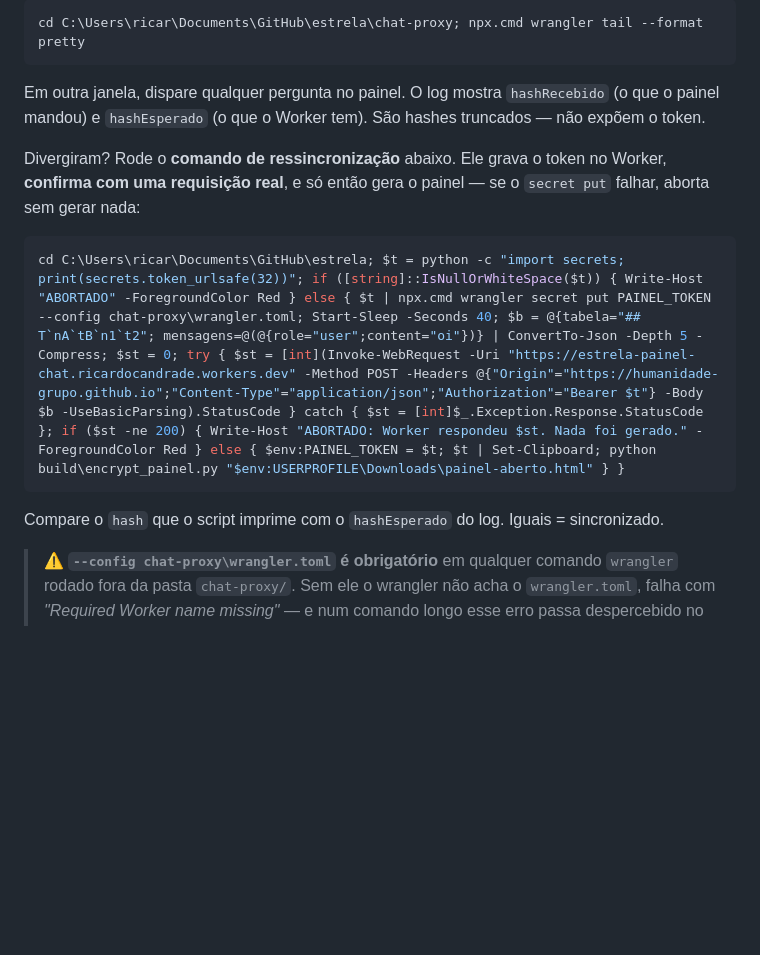
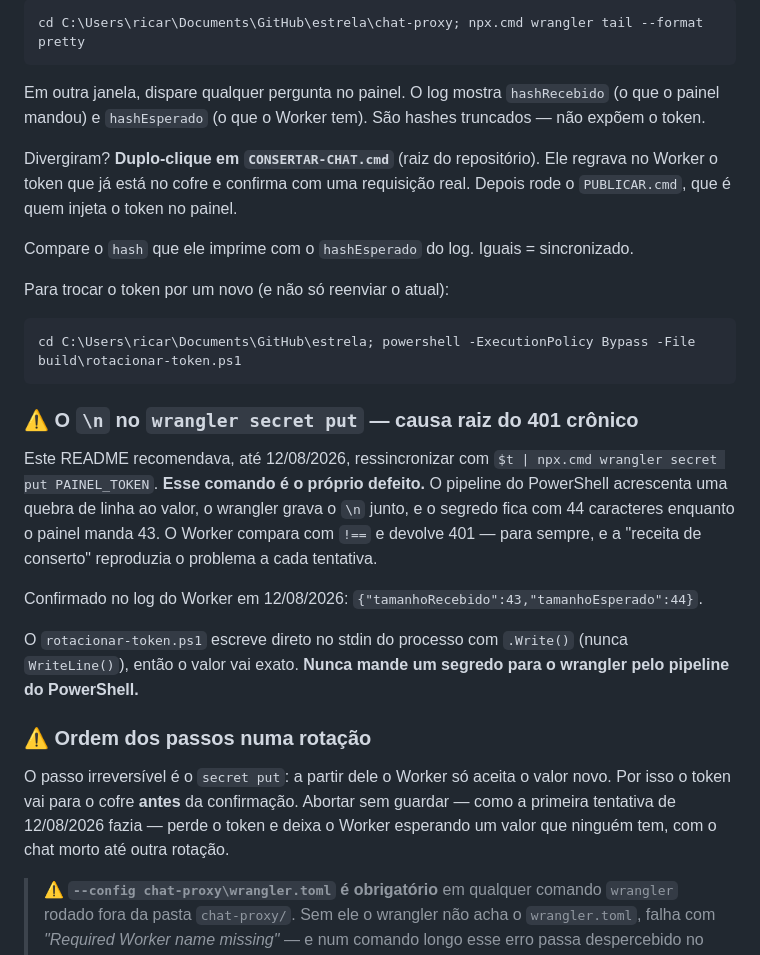
Before and after one commit to humanidade-grupo/estrela, a Markdown page: build/README.md, the part around the change. Rendered like a GitHub page; blank space fills up the shorter version.

Commit message:
docs: README para de recomendar o comando que causava o 401
Co-Authored-By: Claude Opus 5 <noreply@anthropic.com>

````diff
--- a/build/README.md
+++ b/build/README.md
@@ -134,16 +134,41 @@ Em outra janela, dispare qualquer pergunta no painel. O log mostra
 `hashRecebido` (o que o painel mandou) e `hashEsperado` (o que o Worker tem).
 São hashes truncados — não expõem o token.
 
-Divergiram? Rode o **comando de ressincronização** abaixo. Ele grava o token no
-Worker, **confirma com uma requisição real**, e só então gera o painel — se o
-`secret put` falhar, aborta sem gerar nada:
+Divergiram? **Duplo-clique em `CONSERTAR-CHAT.cmd`** (raiz do repositório). Ele
+regrava no Worker o token que já está no cofre e confirma com uma requisição
+real. Depois rode o `PUBLICAR.cmd`, que é quem injeta o token no painel.
+
+Compare o `hash` que ele imprime com o `hashEsperado` do log. Iguais =
+sincronizado.
+
+Para trocar o token por um novo (e não só reenviar o atual):
 
 ```bash
-cd C:\Users\ricar\Documents\GitHub\estrela; $t = python -c "import secrets; print(secrets.token_urlsafe(32))"; if ([string]::IsNullOrWhiteSpace($t)) { Write-Host "ABORTADO" -ForegroundColor Red } else { $t | npx.cmd wrangler secret put PAINEL_TOKEN --config chat-proxy\wrangler.toml; Start-Sleep -Seconds 40; $b = @{tabela="## T`nA`tB`n1`t2"; mensagens=@(@{role="user";content="oi"})} | ConvertTo-Json -Depth 5 -Compress; $st = 0; try { $st = [int](Invoke-WebRequest -Uri "https://estrela-painel-chat.ricardocandrade.workers.dev" -Method POST -Headers @{"Origin"="https://humanidade-grupo.github.io";"Content-Type"="application/json";"Authorization"="Bearer $t"} -Body $b -UseBasicParsing).StatusCode } catch { $st = [int]$_.Exception.Response.StatusCode }; if ($st -ne 200) { Write-Host "ABORTADO: Worker respondeu $st. Nada foi gerado." -ForegroundColor Red } else { $env:PAINEL_TOKEN = $t; $t | Set-Clipboard; python build\encrypt_painel.py "$env:USERPROFILE\Downloads\painel-aberto.html" } }
+cd C:\Users\ricar\Documents\GitHub\estrela; powershell -ExecutionPolicy Bypass -File build\rotacionar-token.ps1
 ```
 
-Compare o `hash` que o script imprime com o `hashEsperado` do log. Iguais =
-sincronizado.
+### ⚠️ O `\n` no `wrangler secret put` — causa raiz do 401 crônico
+
+Este README recomendava, até 12/08/2026, ressincronizar com
+`$t | npx.cmd wrangler secret put PAINEL_TOKEN`. **Esse comando é o próprio
+defeito.** O pipeline do PowerShell acrescenta uma quebra de linha ao valor, o
+wrangler grava o `\n` junto, e o segredo fica com 44 caracteres enquanto o
+painel manda 43. O Worker compara com `!==` e devolve 401 — para sempre, e a
+"receita de conserto" reproduzia o problema a cada tentativa.
+
+Confirmado no log do Worker em 12/08/2026:
+`{"tamanhoRecebido":43,"tamanhoEsperado":44}`.
+
+O `rotacionar-token.ps1` escreve direto no stdin do processo com `.Write()`
+(nunca `WriteLine()`), então o valor vai exato. **Nunca mande um segredo para o
+wrangler pelo pipeline do PowerShell.**
+
+### ⚠️ Ordem dos passos numa rotação
+
+O passo irreversível é o `secret put`: a partir dele o Worker só aceita o valor
+novo. Por isso o token vai para o cofre **antes** da confirmação. Abortar sem
+guardar — como a primeira tentativa de 12/08/2026 fazia — perde o token e deixa
+o Worker esperando um valor que ninguém tem, com o chat morto até outra rotação.
 
 > ⚠️ **`--config chat-proxy\wrangler.toml` é obrigatório** em qualquer comando
 > `wrangler` rodado fora da pasta `chat-proxy/`. Sem ele o wrangler não acha o
````
